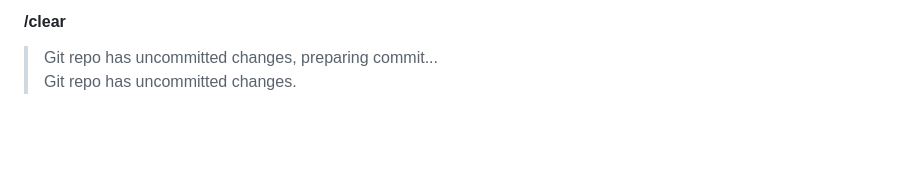
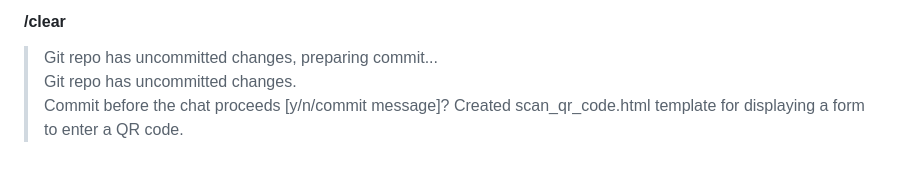
Before and after one commit to dwferrell/eventgift, a Markdown page: .aider.chat.history.md, the part around the change. Rendered like a GitHub page; blank space fills up the shorter version.

Commit message:
Created scan_qr_code.html template for displaying a form to enter a QR code.
# Aider chat conversation:

```diff
--- a/.aider.chat.history.md
+++ b/.aider.chat.history.md
@@ -2167,3 +2167,4 @@ Please confirm this change so we can proceed to the next step.
 #### /clear
 > Git repo has uncommitted changes, preparing commit...
 > Git repo has uncommitted changes.
+> Commit before the chat proceeds [y/n/commit message]? Created scan_qr_code.html template for displaying a form to enter a QR code.
```
